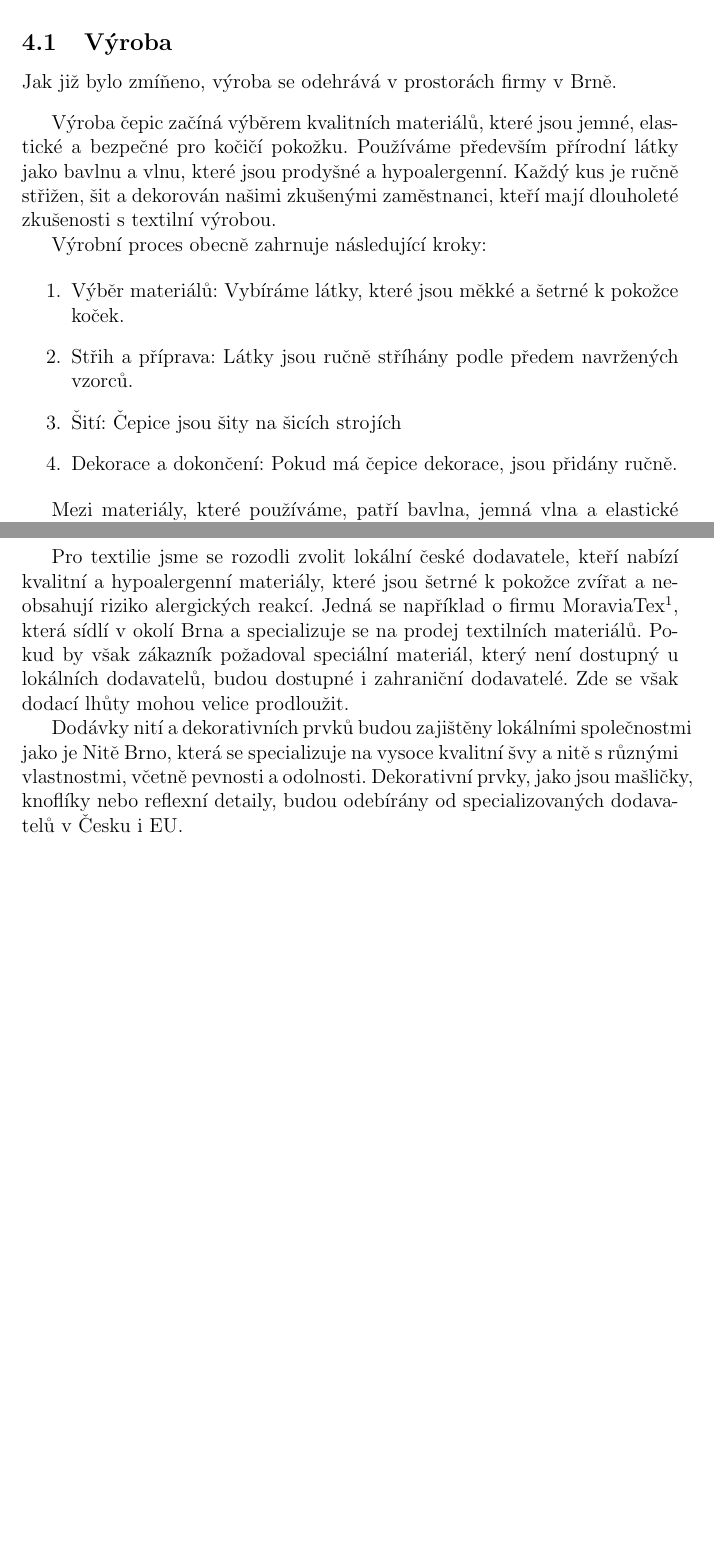
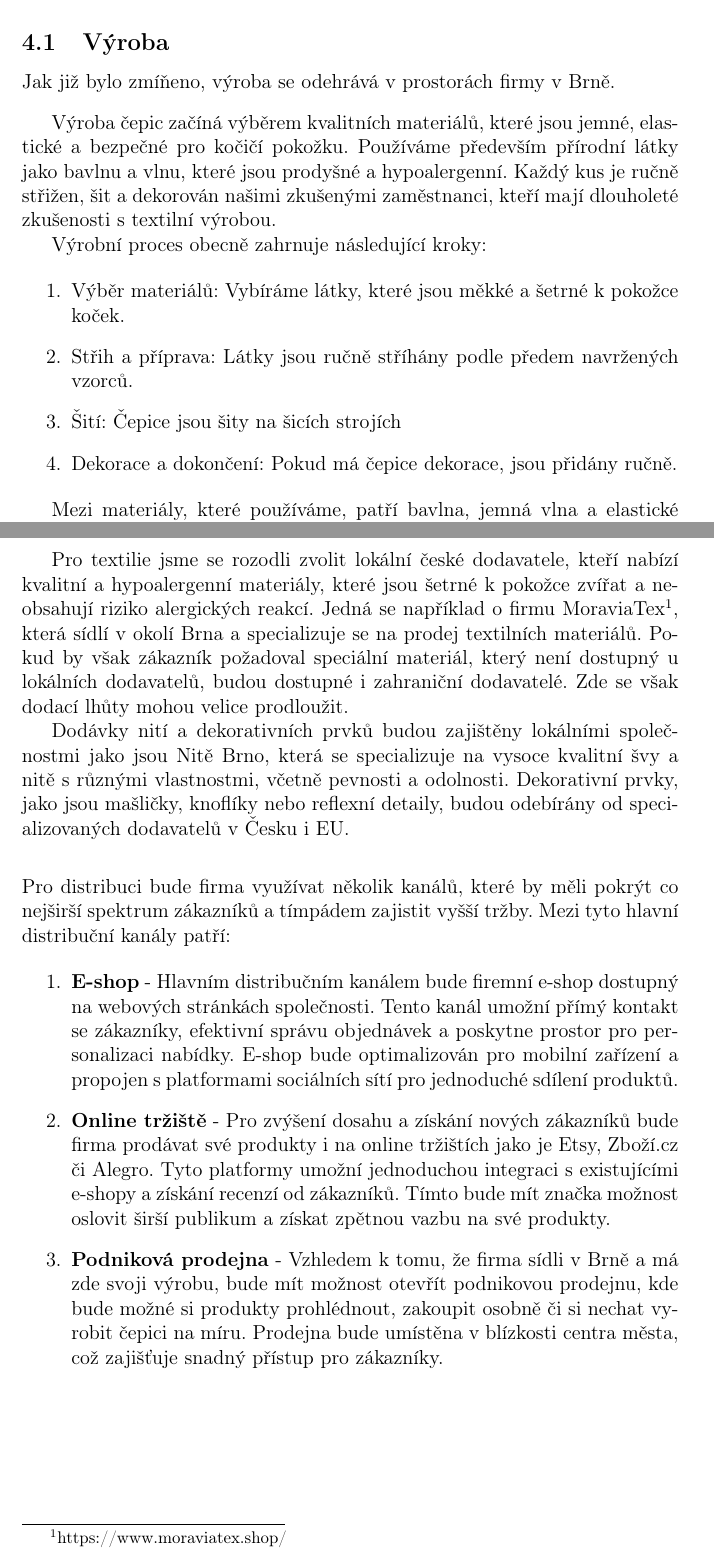
Before and after one commit to KoblizekXD/podnikatelske-zamery, a LaTeX document (podnikatelske_zamery.tex): two parts of pages 10 and 11 of 11 before the commit and two parts of pages 10 and 11 of 12 after it, joined at a grey line, cut so that both start at the same text, the shorter picture padded with empty space. Compiled offline with pdfLaTeX.

Commit message:
DALSI MRDKA POSRANA

```diff
--- a/podnikatelske_zamery.tex
+++ b/podnikatelske_zamery.tex
@@ -1,4 +1,7 @@
 \documentclass[12pt, a4paper]{article}
+
+\usepackage[T1]{fontenc}
+\usepackage[utf8]{inputenc}
 
 \usepackage{blindtext}
 \usepackage{titlesec}
@@ -6,6 +9,7 @@
 \usepackage{biblatex}
 \usepackage{csquotes}
 \usepackage{amsmath}
+\usepackage[bottom]{footmisc}
 \addbibresource{zdroje.bib}
 
 \usepackage{graphicx}
@@ -269,8 +273,28 @@ budou dostupné i zahraniční dodavatelé. Zde se však dodací lhůty mohou ve
 
 
 Dodávky nití a dekorativních prvků budou zajištěny lokálními společnostmi
-jako je Nitě Brno, která se specializuje na vysoce kvalitní švy a nitě s různými vlastnostmi, včetně pevnosti a odolnosti.
+jako jsou Nitě Brno, která se specializuje na vysoce kvalitní švy a nitě s různými vlastnostmi, včetně pevnosti a odolnosti.
 Dekorativní prvky, jako jsou mašličky, knoflíky nebo reflexní detaily, budou odebírány od specializovaných dodavatelů v Česku i EU.
+
+\vspace{20pt}
+\noindent Pro distribuci bude firma využívat několik kanálů, které by měli pokrýt co nejširší spektrum zákazníků a tímpádem
+zajistit vyšší tržby. Mezi tyto hlavní distribuční kanály patří:
+
+\begin{enumerate}
+  \item \textbf{E-shop} -
+  Hlavním distribučním kanálem bude firemní e-shop dostupný na webových stránkách společnosti.
+  Tento kanál umožní přímý kontakt se zákazníky, efektivní správu objednávek a poskytne prostor pro personalizaci nabídky.
+  E-shop bude optimalizován pro mobilní zařízení a propojen s platformami sociálních sítí pro jednoduché sdílení produktů.
+  \item \textbf{Online tržiště} -
+  Pro zvýšení dosahu a získání nových zákazníků bude firma prodávat své produkty i na online tržištích jako je Etsy, Zboží.cz či Alegro.
+  Tyto platformy umožní jednoduchou integraci s existujícími e-shopy a získání recenzí od zákazníků.
+  Tímto bude mít značka možnost oslovit širší publikum a získat zpětnou vazbu na své produkty.
+  \item \textbf{Podniková prodejna} -
+  Vzhledem k tomu, že firma sídli v Brně a má zde svoji výrobu, bude mít možnost otevřít podnikovou prodejnu, kde bude možné si produkty prohlédnout, zakoupit osobně
+  či si nechat vyrobit čepici na míru. Prodejna bude umístěna v blízkosti centra města, což zajišťuje snadný přístup pro zákazníky.
+\end{enumerate}
+
+\pagebreak
 
 \section{Charakteristika trhu}
 \subsection{Zákazníci}
```
Also changed, not shown: podnikatelske_zamery.pdf.
